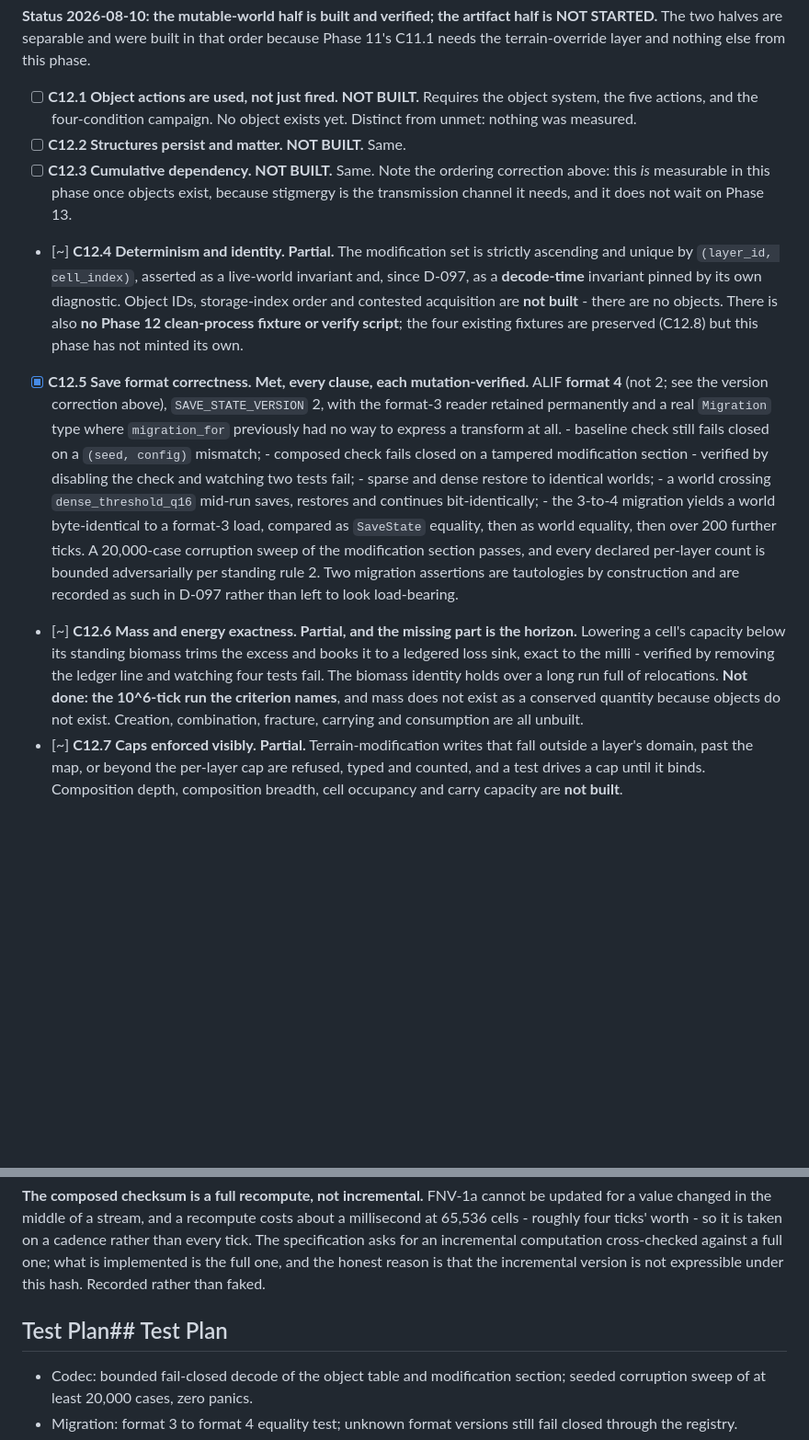
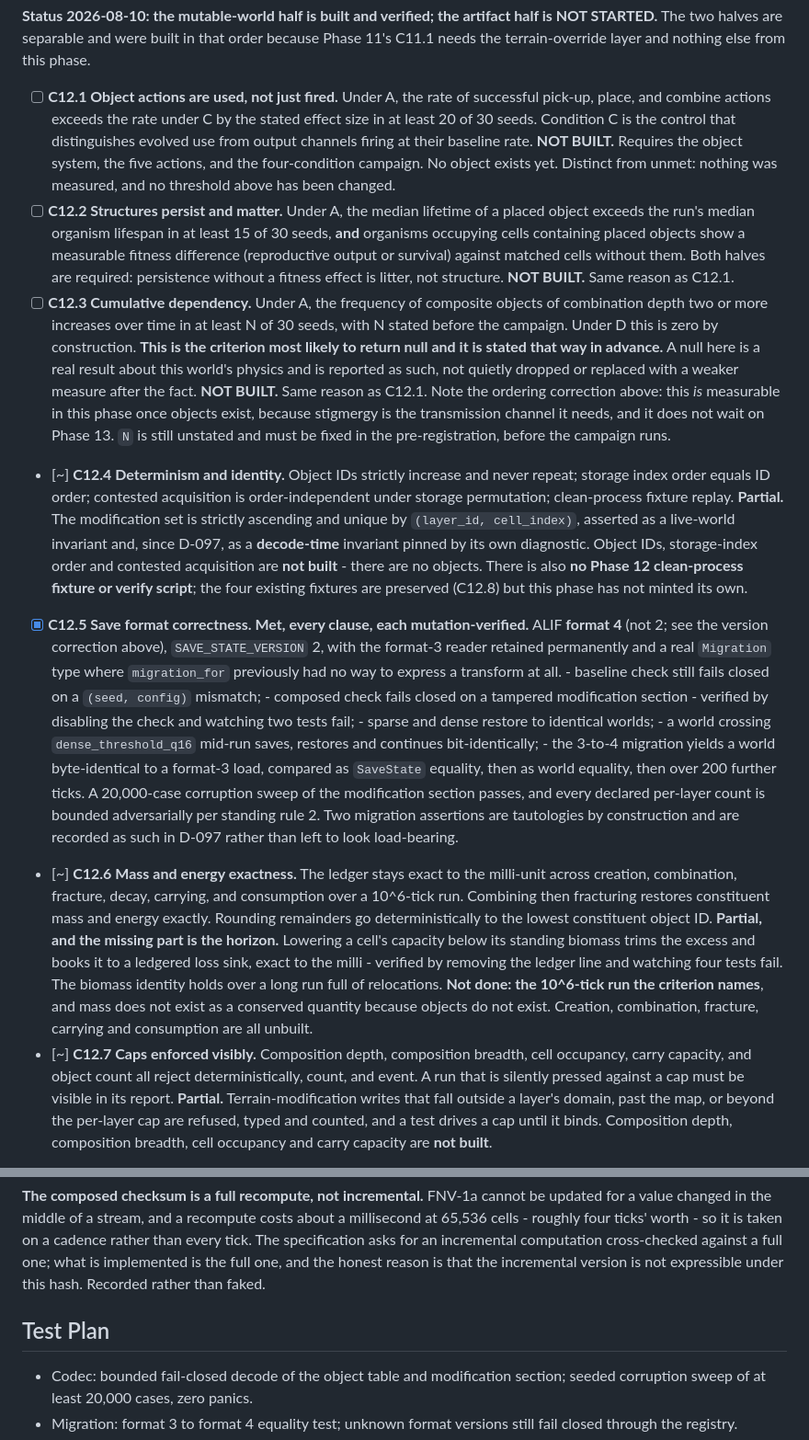
Before and after one commit to ctadros1/The-Genesis-Engine, a Markdown page: planning/phase-12-mutable-world-and-artifacts.md, 2 parts joined by grey strips. Shown at 92% size. GitHub-like rendering; blank space fills up the shorter version.

Commit message:
docs(phase-12): restore the acceptance criteria the status edit overwrote
The 2026-08-10 status pass replaced the text of C12.1, C12.2, C12.3, C12.4,
C12.6 and C12.7 with a note about what was built. That deleted the criteria
themselves - C12.1's 20-of-30 bar against condition C, C12.2's two required
halves, C12.3's depth-two frequency and its 'stated before the campaign' N,
C12.4's object-ID and permutation clauses, C12.6's 10^6-tick horizon and
lowest-object-ID remainder rule, and C12.7's five caps.

A criterion that has been replaced by its own status cannot be failed. Every
original clause is restored verbatim and the status now follows it instead of
standing in for it. No threshold is changed. C12.3's N is still unstated and
is flagged as something the pre-registration must fix before the campaign,
which is where it belonged in the first place.

```diff
--- a/planning/phase-12-mutable-world-and-artifacts.md
+++ b/planning/phase-12-mutable-world-and-artifacts.md
@@ -177,22 +177,45 @@ artifact half is NOT STARTED.** The two halves are separable and were built
 in that order because Phase 11's C11.1 needs the terrain-override layer and
 nothing else from this phase.
 
-- [ ] **C12.1 Object actions are used, not just fired. NOT BUILT.** Requires
-      the object system, the five actions, and the four-condition campaign.
-      No object exists yet. Distinct from unmet: nothing was measured.
-- [ ] **C12.2 Structures persist and matter. NOT BUILT.** Same.
-- [ ] **C12.3 Cumulative dependency. NOT BUILT.** Same. Note the ordering
-      correction above: this *is* measurable in this phase once objects
-      exist, because stigmergy is the transmission channel it needs, and it
-      does not wait on Phase 13.
-- [~] **C12.4 Determinism and identity. Partial.** The modification set is
-      strictly ascending and unique by `(layer_id, cell_index)`, asserted as
-      a live-world invariant and, since D-097, as a **decode-time** invariant
-      pinned by its own diagnostic. Object IDs, storage-index order and
-      contested acquisition are **not built** - there are no objects. There
-      is also **no Phase 12 clean-process fixture or verify script**; the
-      four existing fixtures are preserved (C12.8) but this phase has not
-      minted its own.
+- [ ] **C12.1 Object actions are used, not just fired.** Under A, the rate
+      of successful pick-up, place, and combine actions exceeds the rate
+      under C by the stated effect size in at least 20 of 30 seeds. Condition
+      C is the control that distinguishes evolved use from output channels
+      firing at their baseline rate.
+      **NOT BUILT.** Requires the object system, the five actions, and the
+      four-condition campaign. No object exists yet. Distinct from unmet:
+      nothing was measured, and no threshold above has been changed.
+- [ ] **C12.2 Structures persist and matter.** Under A, the median lifetime
+      of a placed object exceeds the run's median organism lifespan in at
+      least 15 of 30 seeds, **and** organisms occupying cells containing
+      placed objects show a measurable fitness difference (reproductive
+      output or survival) against matched cells without them. Both halves
+      are required: persistence without a fitness effect is litter, not
+      structure.
+      **NOT BUILT.** Same reason as C12.1.
+- [ ] **C12.3 Cumulative dependency.** Under A, the frequency of composite
+      objects of combination depth two or more increases over time in at
+      least N of 30 seeds, with N stated before the campaign. Under D this
+      is zero by construction. **This is the criterion most likely to return
+      null and it is stated that way in advance.** A null here is a real
+      result about this world's physics and is reported as such, not
+      quietly dropped or replaced with a weaker measure after the fact.
+      **NOT BUILT.** Same reason as C12.1. Note the ordering correction
+      above: this *is* measurable in this phase once objects exist, because
+      stigmergy is the transmission channel it needs, and it does not wait
+      on Phase 13. `N` is still unstated and must be fixed in the
+      pre-registration, before the campaign runs.
+- [~] **C12.4 Determinism and identity.** Object IDs strictly increase and
+      never repeat; storage index order equals ID order; contested
+      acquisition is order-independent under storage permutation;
+      clean-process fixture replay.
+      **Partial.** The modification set is strictly ascending and unique by
+      `(layer_id, cell_index)`, asserted as a live-world invariant and, since
+      D-097, as a **decode-time** invariant pinned by its own diagnostic.
+      Object IDs, storage-index order and contested acquisition are **not
+      built** - there are no objects. There is also **no Phase 12
+      clean-process fixture or verify script**; the four existing fixtures
+      are preserved (C12.8) but this phase has not minted its own.
 - [x] **C12.5 Save format correctness. Met, every clause, each
       mutation-verified.** ALIF **format 4** (not 2; see the version
       correction above), `SAVE_STATE_VERSION` 2, with the format-3 reader
@@ -211,7 +234,12 @@ nothing else from this phase.
       every declared per-layer count is bounded adversarially per standing
       rule 2. Two migration assertions are tautologies by construction and
       are recorded as such in D-097 rather than left to look load-bearing.
-- [~] **C12.6 Mass and energy exactness. Partial, and the missing part is
+- [~] **C12.6 Mass and energy exactness.** The ledger stays exact to the
+      milli-unit across creation, combination, fracture, decay, carrying,
+      and consumption over a 10^6-tick run. Combining then fracturing
+      restores constituent mass and energy exactly. Rounding remainders go
+      deterministically to the lowest constituent object ID.
+      **Partial, and the missing part is
       the horizon.** Lowering a cell's capacity below its standing biomass
       trims the excess and books it to a ledgered loss sink, exact to the
       milli - verified by removing the ledger line and watching four tests
@@ -219,7 +247,11 @@ nothing else from this phase.
       **Not done: the 10^6-tick run the criterion names**, and mass does not
       exist as a conserved quantity because objects do not exist. Creation,
       combination, fracture, carrying and consumption are all unbuilt.
-- [~] **C12.7 Caps enforced visibly. Partial.** Terrain-modification writes
+- [~] **C12.7 Caps enforced visibly.** Composition depth, composition
+      breadth, cell occupancy, carry capacity, and object count all reject
+      deterministically, count, and event. A run that is silently pressed
+      against a cap must be visible in its report.
+      **Partial.** Terrain-modification writes
       that fall outside a layer's domain, past the map, or beyond the
       per-layer cap are refused, typed and counted, and a test drives a cap
       until it binds. Composition depth, composition breadth, cell occupancy
@@ -259,7 +291,7 @@ full one; what is implemented is the full one, and the honest reason is that
 the incremental version is not expressible under this hash. Recorded rather
 than faked.
 
-## Test Plan## Test Plan
+## Test Plan
 
 - Codec: bounded fail-closed decode of the object table and modification
   section; seeded corruption sweep of at least 20,000 cases, zero panics.
```
